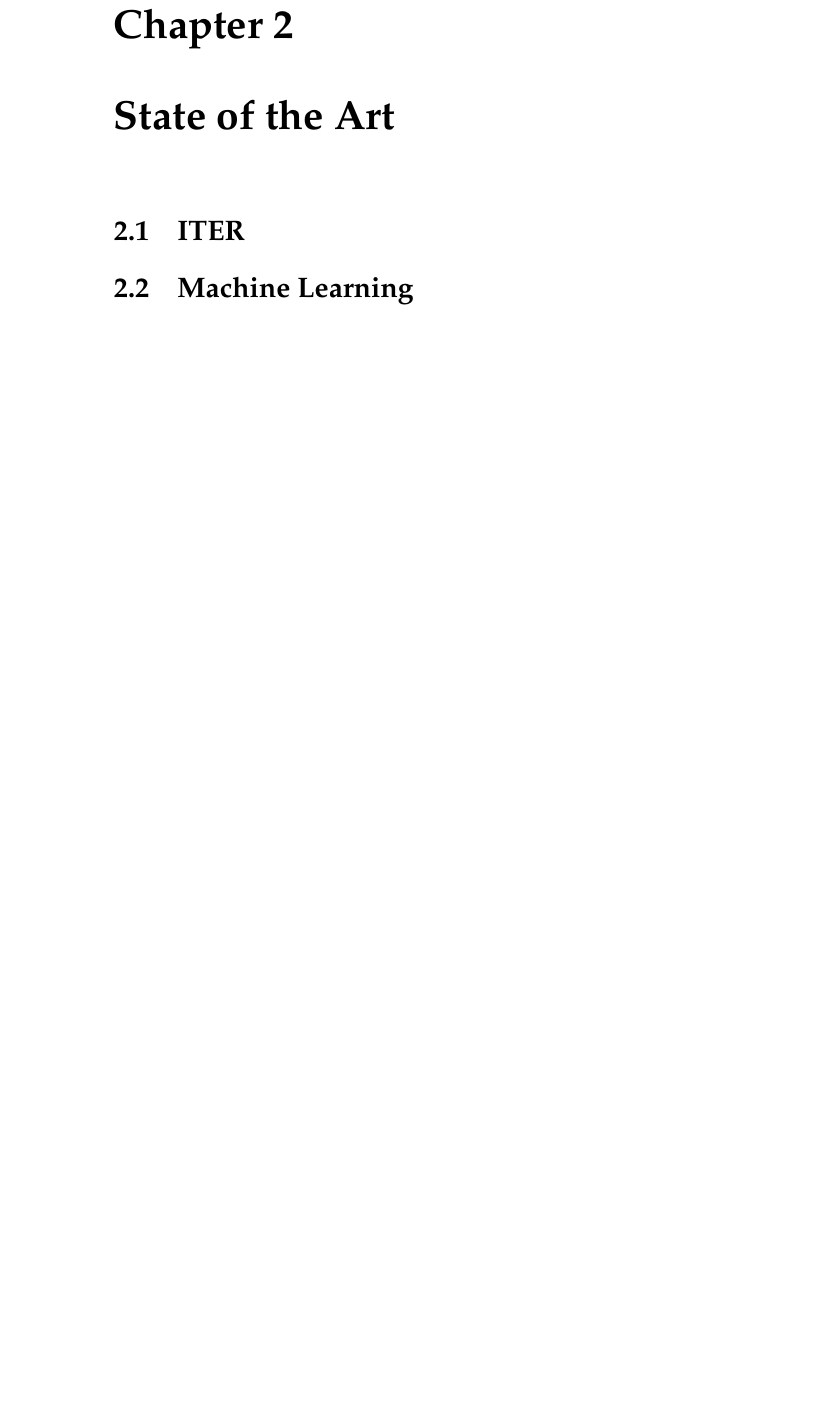
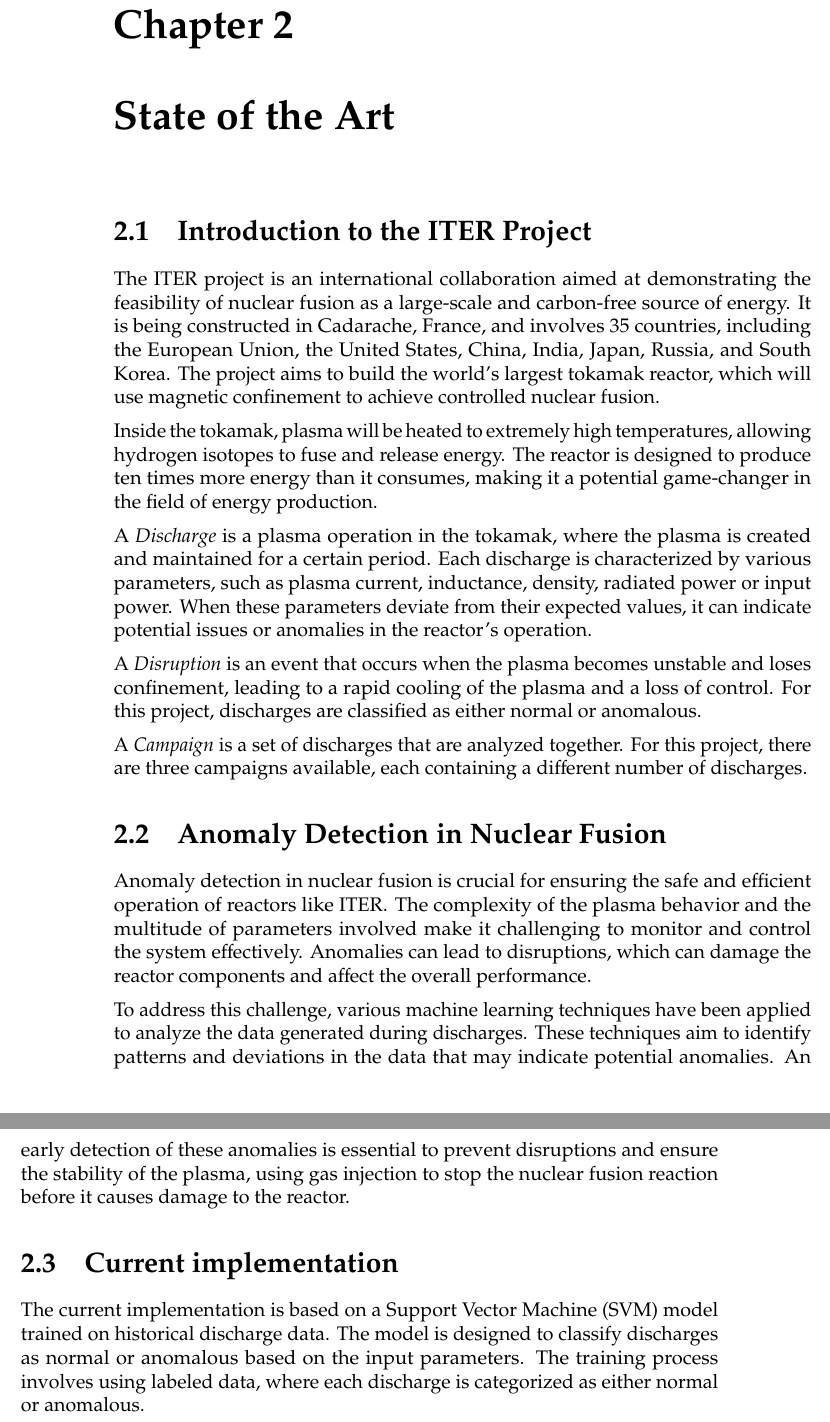
Before and after one commit to outlierClassifier/memo, a LaTeX thesis (main.tex, which reads chapters/cap2-stateofart.tex): part of page 19 of 27 before the commit and two parts of pages 19 and 20 of 27 after it, the two joined at a grey line, cut so that both start at the same text, the shorter picture padded with empty space. Compiled offline with pdfLaTeX.

Commit message:
literature about iter

```diff
--- a/chapters/cap2-stateofart.tex
+++ b/chapters/cap2-stateofart.tex
@@ -1,5 +1,23 @@
 \chapter{State of the Art} \label{sec:cap2}
 
-\section{\acs{ITER}}
+\section{Introduction to the \acs{ITER} Project}
 
-\section{Machine Learning}
+The \ac{ITER} project is an international collaboration aimed at demonstrating the feasibility of nuclear fusion as a large-scale and carbon-free source of energy. It is being constructed in Cadarache, France, and involves 35 countries, including the European Union, the United States, China, India, Japan, Russia, and South Korea. The project aims to build the world's largest tokamak reactor, which will use magnetic confinement to achieve controlled nuclear fusion.
+
+Inside the tokamak, plasma will be heated to extremely high temperatures, allowing hydrogen isotopes to fuse and release energy. The reactor is designed to produce ten times more energy than it consumes, making it a potential game-changer in the field of energy production.
+
+A \textit{Discharge} is a plasma operation in the tokamak, where the plasma is created and maintained for a certain period. Each discharge is characterized by various parameters, such as plasma current, inductance, density, radiated power or input power. When these parameters deviate from their expected values, it can indicate potential issues or anomalies in the reactor's operation.
+
+A \textit{Disruption} is an event that occurs when the plasma becomes unstable and loses confinement, leading to a rapid cooling of the plasma and a loss of control. For this project, discharges are classified as either normal or anomalous.
+
+A \textit{Campaign} is a set of discharges that are analyzed together. For this project, there are three campaigns available, each containing a different number of discharges.
+
+\section{Anomaly Detection in Nuclear Fusion}
+
+Anomaly detection in nuclear fusion is crucial for ensuring the safe and efficient operation of reactors like \ac{ITER}. The complexity of the plasma behavior and the multitude of parameters involved make it challenging to monitor and control the system effectively. Anomalies can lead to disruptions, which can damage the reactor components and affect the overall performance.
+
+To address this challenge, various machine learning techniques have been applied to analyze the data generated during discharges. These techniques aim to identify patterns and deviations in the data that may indicate potential anomalies. An early detection of these anomalies is essential to prevent disruptions and ensure the stability of the plasma, using gas injection to stop the nuclear fusion reaction before it causes damage to the reactor.
+
+\section{Current implementation}
+
+The current implementation is based on a \ac{SVM} model trained on historical discharge data. The model is designed to classify discharges as normal or anomalous based on the input parameters. The training process involves using labeled data, where each discharge is categorized as either normal or anomalous.
```
Also changed, not shown: chapters/achronym.tex (deleted, +0 -7 lines), chapters/acronym.tex (added, +9 -0 lines), chapters/cap1-intro.tex (+2 -0 lines), main.tex (+1 -1 lines).
